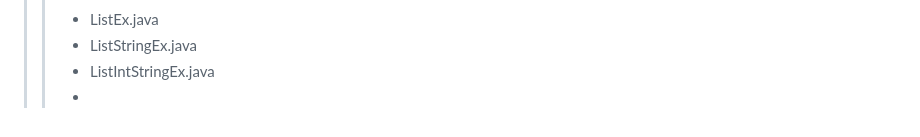
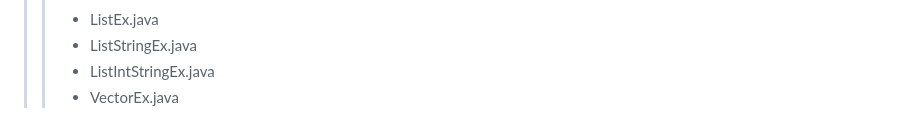
Before and after one commit to DahyeonS/Java_Python_Lecture, a Markdown page: README.md, the part around the change. Drawn GitHub-style.

```diff
--- a/README.md
+++ b/README.md
@@ -494,4 +494,4 @@
 >> - ListEx.java
 >> - ListStringEx.java
 >> - ListIntStringEx.java
->> -
+>> - VectorEx.java
```
